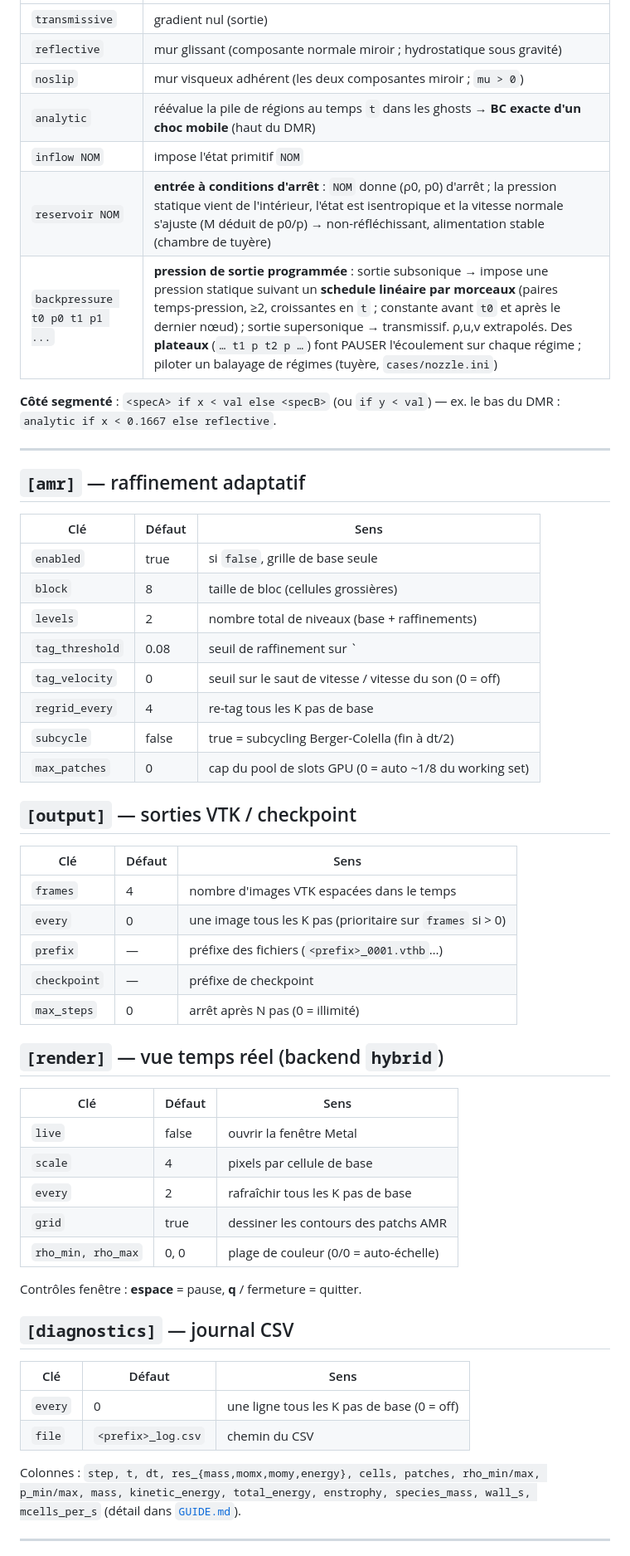
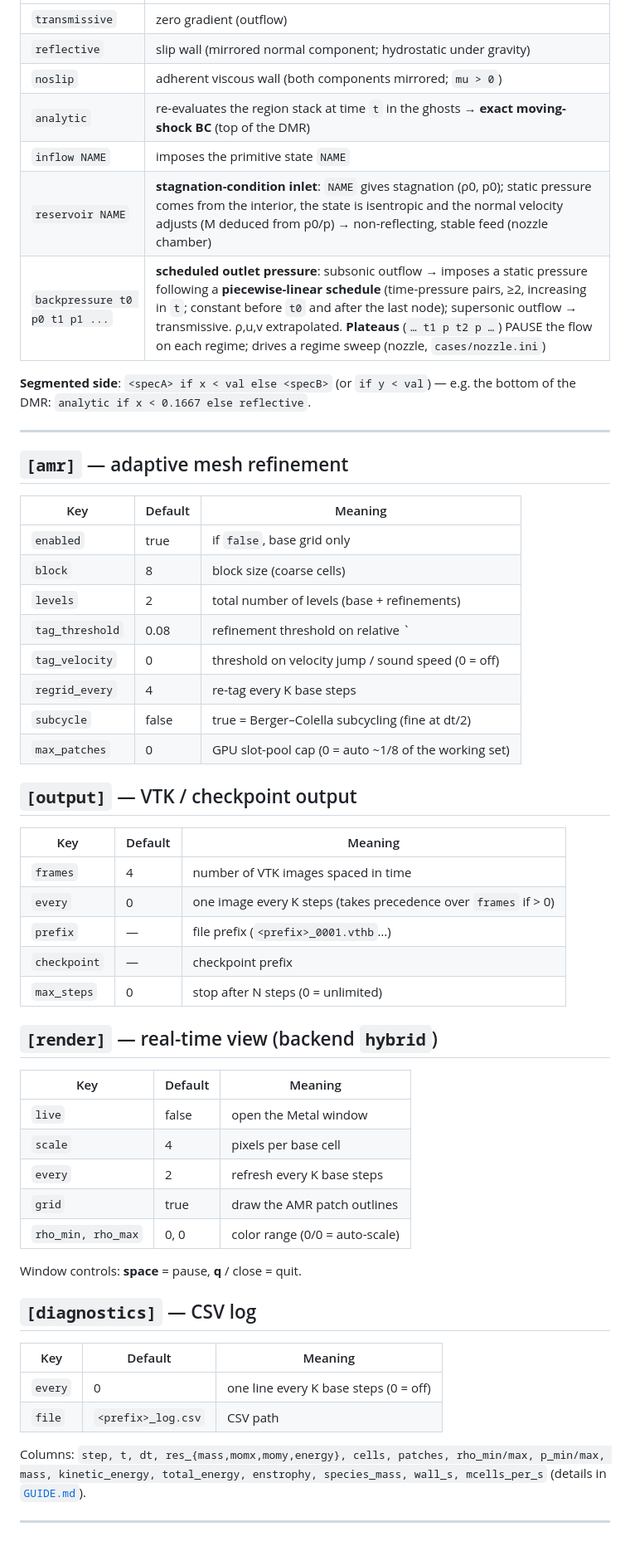
Before and after one commit to fhermet/machmallow, a Markdown page: docs/CASE_FORMAT.md, the part around one of its changes. Shown at 83% size. GitHub-like rendering.

```diff
--- a/docs/CASE_FORMAT.md
+++ b/docs/CASE_FORMAT.md
@@ -169,62 +165,62 @@ left|right|bottom|top = <spec>
 |---|---|
-| `transmissive` | gradient nul (sortie) |
-| `reflective` | mur glissant (composante normale miroir ; hydrostatique sous gravité) |
-| `noslip` | mur visqueux adhérent (les deux composantes miroir ; `mu > 0`) |
-| `analytic` | réévalue la pile de régions au temps `t` dans les ghosts → **BC exacte d'un choc mobile** (haut du DMR) |
-| `inflow NOM` | impose l'état primitif `NOM` |
-| `reservoir NOM` | **entrée à conditions d'arrêt** : `NOM` donne (ρ0, p0) d'arrêt ; la pression statique vient de l'intérieur, l'état est isentropique et la vitesse normale s'ajuste (M déduit de p0/p) → non-réfléchissant, alimentation stable (chambre de tuyère) |
-| `backpressure t0 p0 t1 p1 ...` | **pression de sortie programmée** : sortie subsonique → impose une pression statique suivant un **schedule linéaire par morceaux** (paires temps-pression, ≥2, croissantes en `t` ; constante avant `t0` et après le dernier nœud) ; sortie supersonique → transmissif. ρ,u,v extrapolés. Des **plateaux** (`… t1 p t2 p …`) font PAUSER l'écoulement sur chaque régime ; piloter un balayage de régimes (tuyère, `cases/nozzle.ini`) |
+| `transmissive` | zero gradient (outflow) |
+| `reflective` | slip wall (mirrored normal component; hydrostatic under gravity) |
+| `noslip` | adherent viscous wall (both components mirrored; `mu > 0`) |
+| `analytic` | re-evaluates the region stack at time `t` in the ghosts → **exact moving-shock BC** (top of the DMR) |
+| `inflow NAME` | imposes the primitive state `NAME` |
+| `reservoir NAME` | **stagnation-condition inlet**: `NAME` gives stagnation (ρ0, p0); static pressure comes from the interior, the state is isentropic and the normal velocity adjusts (M deduced from p0/p) → non-reflecting, stable feed (nozzle chamber) |
+| `backpressure t0 p0 t1 p1 ...` | **scheduled outlet pressure**: subsonic outflow → imposes a static pressure following a **piecewise-linear schedule** (time-pressure pairs, ≥2, increasing in `t`; constant before `t0` and after the last node); supersonic outflow → transmissive. ρ,u,v extrapolated. **Plateaus** (`… t1 p t2 p …`) PAUSE the flow on each regime; drives a regime sweep (nozzle, `cases/nozzle.ini`) |
 
-**Côté segmenté** : `<specA> if x < val else <specB>` (ou `if y < val`) —
-ex. le bas du DMR : `analytic if x < 0.1667 else reflective`.
+**Segmented side**: `<specA> if x < val else <specB>` (or `if y < val`) —
+e.g. the bottom of the DMR: `analytic if x < 0.1667 else reflective`.
 
 ---
 
-## `[amr]` — raffinement adaptatif
+## `[amr]` — adaptive mesh refinement
 
-| Clé | Défaut | Sens |
+| Key | Default | Meaning |
 |---|---|---|
-| `enabled` | true | si `false`, grille de base seule |
-| `block` | 8 | taille de bloc (cellules grossières) |
-| `levels` | 2 | nombre total de niveaux (base + raffinements) |
-| `tag_threshold` | 0.08 | seuil de raffinement sur `|grad rho|` relatif |
-| `tag_velocity` | 0 | seuil sur le saut de vitesse / vitesse du son (0 = off) |
-| `regrid_every` | 4 | re-tag tous les K pas de base |
-| `subcycle` | false | true = subcycling Berger-Colella (fin à dt/2) |
-| `max_patches` | 0 | cap du pool de slots GPU (0 = auto ~1/8 du working set) |
+| `enabled` | true | if `false`, base grid only |
+| `block` | 8 | block size (coarse cells) |
+| `levels` | 2 | total number of levels (base + refinements) |
+| `tag_threshold` | 0.08 | refinement threshold on relative `|grad rho|` |
+| `tag_velocity` | 0 | threshold on velocity jump / sound speed (0 = off) |
+| `regrid_every` | 4 | re-tag every K base steps |
+| `subcycle` | false | true = Berger–Colella subcycling (fine at dt/2) |
+| `max_patches` | 0 | GPU slot-pool cap (0 = auto ~1/8 of the working set) |
 
-## `[output]` — sorties VTK / checkpoint
+## `[output]` — VTK / checkpoint output
 
-| Clé | Défaut | Sens |
+| Key | Default | Meaning |
 |---|---|---|
-| `frames` | 4 | nombre d'images VTK espacées dans le temps |
-| `every` | 0 | une image tous les K pas (prioritaire sur `frames` si > 0) |
-| `prefix` | — | préfixe des fichiers (`<prefix>_0001.vthb`…) |
-| `checkpoint` | — | préfixe de checkpoint |
-| `max_steps` | 0 | arrêt après N pas (0 = illimité) |
+| `frames` | 4 | number of VTK images spaced in time |
+| `every` | 0 | one image every K steps (takes precedence over `frames` if > 0) |
+| `prefix` | — | file prefix (`<prefix>_0001.vthb`…) |
+| `checkpoint` | — | checkpoint prefix |
+| `max_steps` | 0 | stop after N steps (0 = unlimited) |
 
-## `[render]` — vue temps réel (backend `hybrid`)
+## `[render]` — real-time view (backend `hybrid`)
 
-| Clé | Défaut | Sens |
+| Key | Default | Meaning |
 |---|---|---|
-| `live` | false | ouvrir la fenêtre Metal |
-| `scale` | 4 | pixels par cellule de base |
-| `every` | 2 | rafraîchir tous les K pas de base |
-| `grid` | true | dessiner les contours des patchs AMR |
-| `rho_min, rho_max` | 0, 0 | plage de couleur (0/0 = auto-échelle) |
+| `live` | false | open the Metal window |
+| `scale` | 4 | pixels per base cell |
+| `every` | 2 | refresh every K base steps |
+| `grid` | true | draw the AMR patch outlines |
+| `rho_min, rho_max` | 0, 0 | color range (0/0 = auto-scale) |
 
-Contrôles fenêtre : **espace** = pause, **q** / fermeture = quitter.
+Window controls: **space** = pause, **q** / close = quit.
 
-## `[diagnostics]` — journal CSV
+## `[diagnostics]` — CSV log
 
-| Clé | Défaut | Sens |
+| Key | Default | Meaning |
 |---|---|---|
-| `every` | 0 | une ligne tous les K pas de base (0 = off) |
-| `file` | `<prefix>_log.csv` | chemin du CSV |
+| `every` | 0 | one line every K base steps (0 = off) |
+| `file` | `<prefix>_log.csv` | CSV path |
 
-Colonnes : `step, t, dt, res_{mass,momx,momy,energy}, cells, patches,
+Columns: `step, t, dt, res_{mass,momx,momy,energy}, cells, patches,
 rho_min/max, p_min/max, mass, kinetic_energy, total_energy, enstrophy,
-species_mass, wall_s, mcells_per_s` (détail dans [`GUIDE.md`](GUIDE.md#4-lire-le-journal)).
+species_mass, wall_s, mcells_per_s` (details in [`GUIDE.md`](GUIDE.md#4-reading-the-log)).
 
 ---
 
```
Also changed, not shown: other parts of docs/CASE_FORMAT.md (+98 -102 lines), docs/GUIDE.md (+116 -117 lines).
